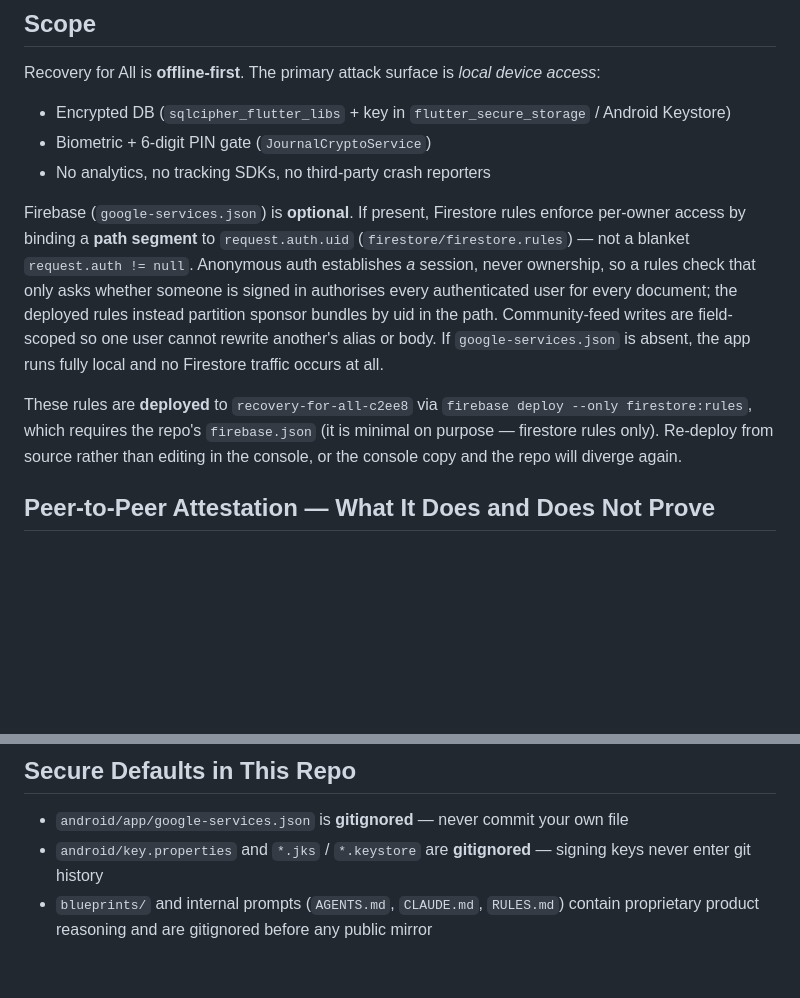
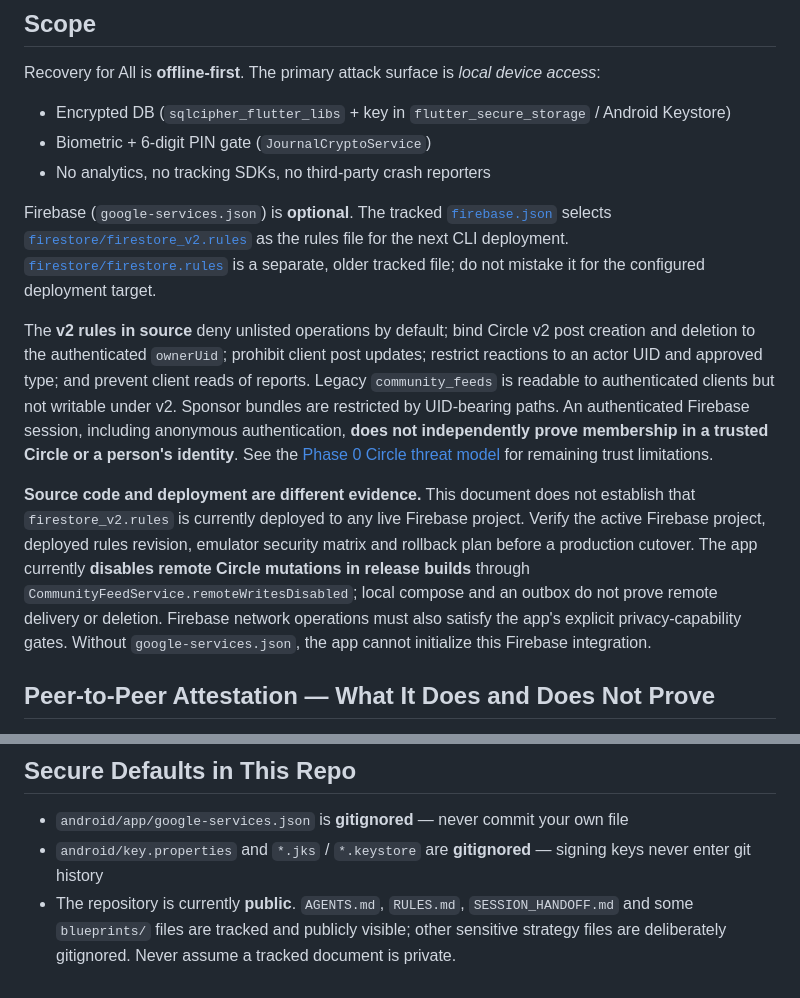
Before and after one commit to GhostMan612/Recovery-for-All, a Markdown page: SECURITY.md, 2 parts joined by grey strips. GitHub-like rendering; blank space fills up the shorter version.

Commit message:
docs: align security notes with v2 rules target (CI pending)

```diff
--- a/SECURITY.md
+++ b/SECURITY.md
@@ -30,21 +30,11 @@ Recovery for All is **offline-first**. The primary attack surface is *local devi
 - Biometric + 6-digit PIN gate (`JournalCryptoService`)
 - No analytics, no tracking SDKs, no third-party crash reporters
 
-Firebase (`google-services.json`) is **optional**. If present, Firestore rules
-enforce per-owner access by binding a **path segment** to `request.auth.uid`
-(`firestore/firestore.rules`) — not a blanket `request.auth != null`. Anonymous
-auth establishes *a* session, never ownership, so a rules check that only asks
-whether someone is signed in authorises every authenticated user for every
-document; the deployed rules instead partition sponsor bundles by uid in the
-path. Community-feed writes are field-scoped so one user cannot rewrite
-another's alias or body. If `google-services.json` is absent, the app runs fully
-local and no Firestore traffic occurs at all.
+Firebase (`google-services.json`) is **optional**. The tracked [`firebase.json`](firebase.json) selects [`firestore/firestore_v2.rules`](firestore/firestore_v2.rules) as the rules file for the next CLI deployment. [`firestore/firestore.rules`](firestore/firestore.rules) is a separate, older tracked file; do not mistake it for the configured deployment target.
 
-These rules are **deployed** to `recovery-for-all-c2ee8` via
-`firebase deploy --only firestore:rules`, which requires the repo's
-`firebase.json` (it is minimal on purpose — firestore rules only). Re-deploy
-from source rather than editing in the console, or the console copy and the
-repo will diverge again.
+The **v2 rules in source** deny unlisted operations by default; bind Circle v2 post creation and deletion to the authenticated `ownerUid`; prohibit client post updates; restrict reactions to an actor UID and approved type; and prevent client reads of reports. Legacy `community_feeds` is readable to authenticated clients but not writable under v2. Sponsor bundles are restricted by UID-bearing paths. An authenticated Firebase session, including anonymous authentication, **does not independently prove membership in a trusted Circle or a person's identity**. See the [Phase 0 Circle threat model](blueprints/category-platform/phase-0/CIRCLE_THREAT_MODEL.md) for remaining trust limitations.
+
+**Source code and deployment are different evidence.** This document does not establish that `firestore_v2.rules` is currently deployed to any live Firebase project. Verify the active Firebase project, deployed rules revision, emulator security matrix and rollback plan before a production cutover. The app currently **disables remote Circle mutations in release builds** through `CommunityFeedService.remoteWritesDisabled`; local compose and an outbox do not prove remote delivery or deletion. Firebase network operations must also satisfy the app's explicit privacy-capability gates. Without `google-services.json`, the app cannot initialize this Firebase integration.
 
 ## Peer-to-Peer Attestation — What It Does and Does Not Prove
 
@@ -79,4 +69,4 @@ this feature as identity verification.
 
 - `android/app/google-services.json` is **gitignored** — never commit your own file
 - `android/key.properties` and `*.jks` / `*.keystore` are **gitignored** — signing keys never enter git history
-- `blueprints/` and internal prompts (`AGENTS.md`, `CLAUDE.md`, `RULES.md`) contain proprietary product reasoning and are gitignored before any public mirror
+- The repository is currently **public**. `AGENTS.md`, `RULES.md`, `SESSION_HANDOFF.md` and some `blueprints/` files are tracked and publicly visible; other sensitive strategy files are deliberately gitignored. Never assume a tracked document is private.
```
